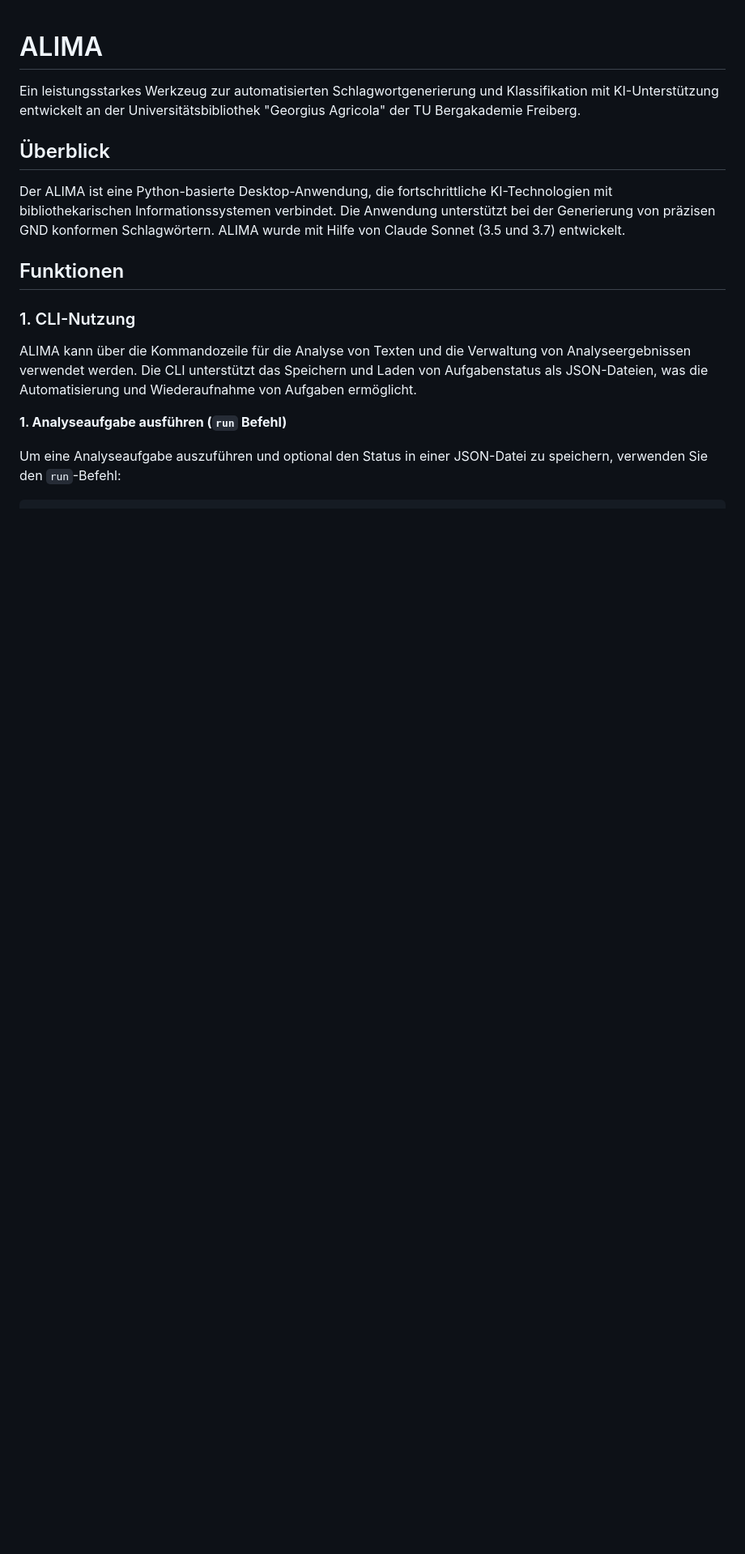
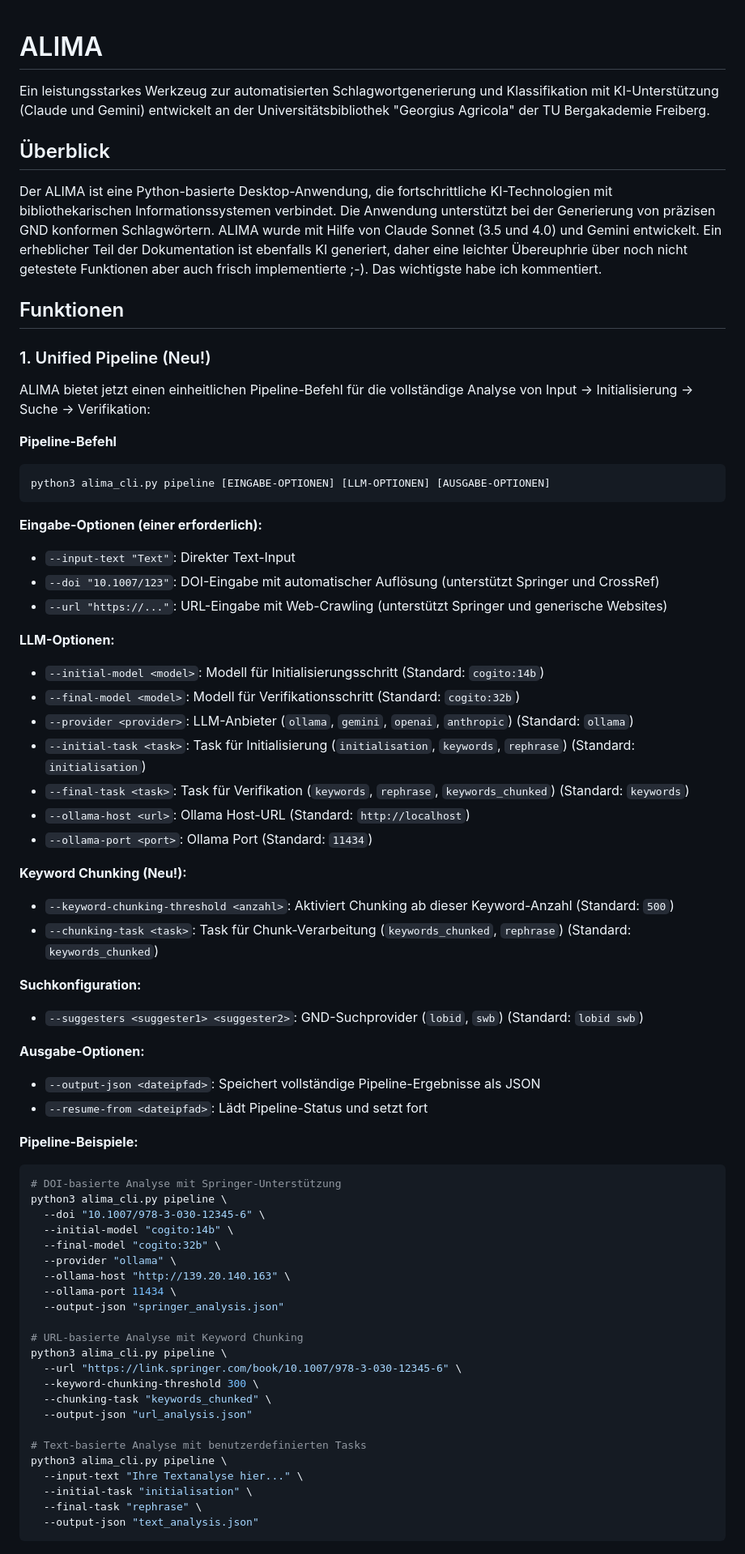
Before and after one commit to conradhuebler/ALIMA, a Markdown page: README.md, the part around the change printed below. Shown: that part at 81% size. Rendered like a GitHub page; blank space fills up the shorter version.

Commit message:
Update README
Signed-off-by: Conrad Huebler <Conrad.Huebler@gmx.net>

````diff
--- a/README.md
+++ b/README.md
@@ -1,18 +1,79 @@
 # ALIMA
 
-Ein leistungsstarkes Werkzeug zur automatisierten Schlagwortgenerierung und Klassifikation mit KI-Unterstützung entwickelt an der Universitätsbibliothek "Georgius Agricola" der TU Bergakademie Freiberg.
+Ein leistungsstarkes Werkzeug zur automatisierten Schlagwortgenerierung und Klassifikation mit KI-Unterstützung  (Claude und Gemini) entwickelt an der Universitätsbibliothek "Georgius Agricola" der TU Bergakademie Freiberg.
 
 ## Überblick
 
 Der ALIMA ist eine Python-basierte Desktop-Anwendung, die fortschrittliche KI-Technologien mit bibliothekarischen Informationssystemen verbindet. Die Anwendung unterstützt bei der Generierung von präzisen GND konformen Schlagwörtern.
-ALIMA wurde mit Hilfe von Claude Sonnet (3.5 und 3.7) entwickelt.
+ALIMA wurde mit Hilfe von Claude Sonnet (3.5 und 4.0) und Gemini entwickelt. Ein erheblicher Teil der Dokumentation ist ebenfalls KI generiert, daher eine leichter Übereuphrie über noch nicht getestete Funktionen aber auch frisch implementierte ;-). Das wichtigste habe ich kommentiert.
 
 ## Funktionen
 
-### 1. CLI-Nutzung
+### 1. Unified Pipeline (Neu!)
 
-ALIMA kann über die Kommandozeile für die Analyse von Texten und die Verwaltung von Analyseergebnissen verwendet werden. Die CLI unterstützt das Speichern und Laden von Aufgabenstatus als JSON-Dateien, was die Automatisierung und Wiederaufnahme von Aufgaben ermöglicht.
+ALIMA bietet jetzt einen einheitlichen Pipeline-Befehl für die vollständige Analyse von Input → Initialisierung → Suche → Verifikation:
 
-**1. Analyseaufgabe ausführen (`run` Befehl)**
+**Pipeline-Befehl**
 
-Um eine Analyseaufgabe auszuführen und optional den Status in einer JSON-Datei zu speichern, verwenden Sie den `run`-Befehl:
+```bash
+python3 alima_cli.py pipeline [EINGABE-OPTIONEN] [LLM-OPTIONEN] [AUSGABE-OPTIONEN]
+```
+
+**Eingabe-Optionen (einer erforderlich):**
+
+*   `--input-text "Text"`: Direkter Text-Input
+*   `--doi "10.1007/123"`: DOI-Eingabe mit automatischer Auflösung (unterstützt Springer und CrossRef)
+*   `--url "https://..."`: URL-Eingabe mit Web-Crawling (unterstützt Springer und generische Websites)
+
+**LLM-Optionen:**
+
+*   `--initial-model <model>`: Modell für Initialisierungsschritt (Standard: `cogito:14b`)
+*   `--final-model <model>`: Modell für Verifikationsschritt (Standard: `cogito:32b`)
+*   `--provider <provider>`: LLM-Anbieter (`ollama`, `gemini`, `openai`, `anthropic`) (Standard: `ollama`)
+*   `--initial-task <task>`: Task für Initialisierung (`initialisation`, `keywords`, `rephrase`) (Standard: `initialisation`)
+*   `--final-task <task>`: Task für Verifikation (`keywords`, `rephrase`, `keywords_chunked`) (Standard: `keywords`)
+*   `--ollama-host <url>`: Ollama Host-URL (Standard: `http://localhost`)
+*   `--ollama-port <port>`: Ollama Port (Standard: `11434`)
+
+**Keyword Chunking (Neu!):**
+
+*   `--keyword-chunking-threshold <anzahl>`: Aktiviert Chunking ab dieser Keyword-Anzahl (Standard: `500`)
+*   `--chunking-task <task>`: Task für Chunk-Verarbeitung (`keywords_chunked`, `rephrase`) (Standard: `keywords_chunked`)
+
+**Suchkonfiguration:**
+
+*   `--suggesters <suggester1> <suggester2>`: GND-Suchprovider (`lobid`, `swb`) (Standard: `lobid swb`)
+
+**Ausgabe-Optionen:**
+
+*   `--output-json <dateipfad>`: Speichert vollständige Pipeline-Ergebnisse als JSON
+*   `--resume-from <dateipfad>`: Lädt Pipeline-Status und setzt fort
+
+**Pipeline-Beispiele:**
+
+```bash
+# DOI-basierte Analyse mit Springer-Unterstützung
+python3 alima_cli.py pipeline \
+  --doi "10.1007/978-3-030-12345-6" \
+  --initial-model "cogito:14b" \
+  --final-model "cogito:32b" \
+  --provider "ollama" \
+  --ollama-host "http://139.20.140.163" \
+  --ollama-port 11434 \
+  --output-json "springer_analysis.json"
+
+# URL-basierte Analyse mit Keyword Chunking
+python3 alima_cli.py pipeline \
+  --url "https://link.springer.com/book/10.1007/978-3-030-12345-6" \
+  --keyword-chunking-threshold 300 \
+  --chunking-task "keywords_chunked" \
+  --output-json "url_analysis.json"
+
+# Text-basierte Analyse mit benutzerdefinierten Tasks
+python3 alima_cli.py pipeline \
+  --input-text "Ihre Textanalyse hier..." \
+  --initial-task "initialisation" \
+  --final-task "rephrase" \
+  --output-json "text_analysis.json"
+```
+
````
Also changed, not shown: other parts of README.md (+131 -87 lines).
